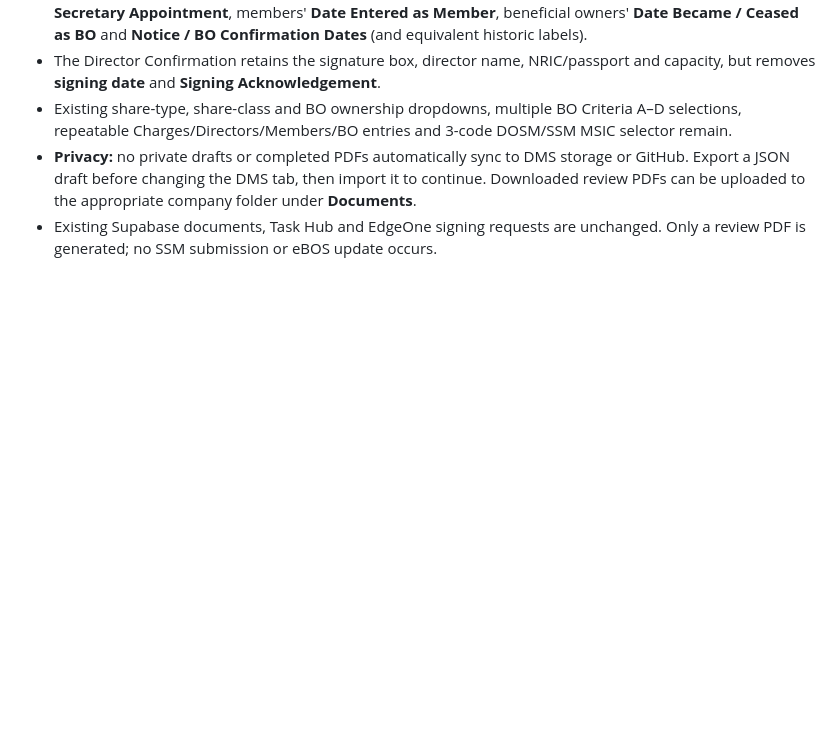
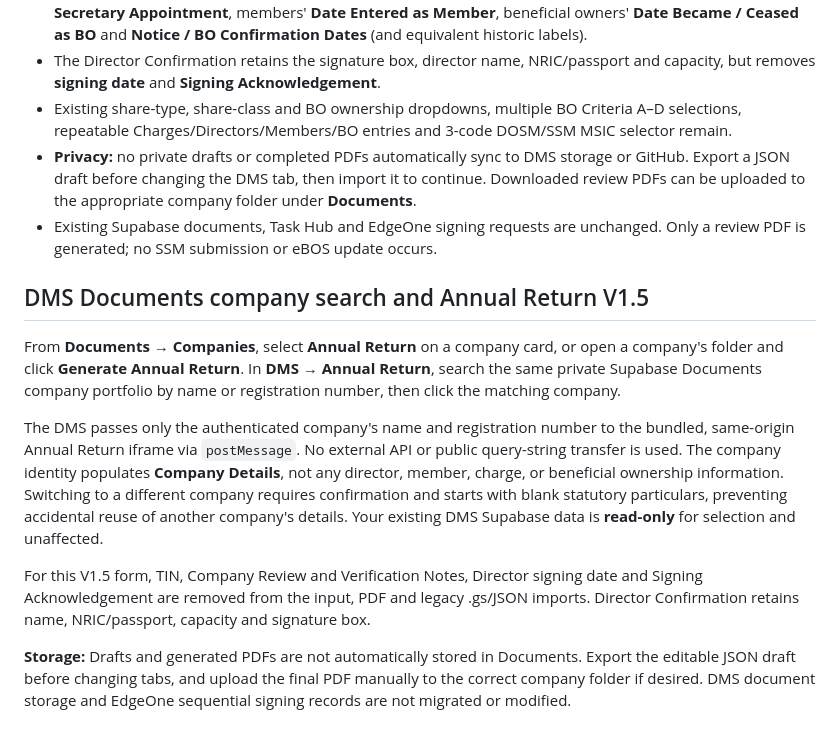
Before and after one commit to zenithloh1016/zhenli-unified-dms, a Markdown page: annual-return/README.md, the part around the change. Drawn GitHub-style; blank space fills up the shorter version.

Commit message:
Document Annual Return company search from DMS Documents and privacy-safe, confirmation-based prefill

```diff
--- a/annual-return/README.md
+++ b/annual-return/README.md
@@ -67,3 +67,14 @@ Company-specific scripts are **not bundled**, to prevent exposing private inform
 - Existing share-type, share-class and BO ownership dropdowns, multiple BO Criteria A–D selections, repeatable Charges/Directors/Members/BO entries and 3-code DOSM/SSM MSIC selector remain.
 - **Privacy:** no private drafts or completed PDFs automatically sync to DMS storage or GitHub. Export a JSON draft before changing the DMS tab, then import it to continue. Downloaded review PDFs can be uploaded to the appropriate company folder under **Documents**.
 - Existing Supabase documents, Task Hub and EdgeOne signing requests are unchanged. Only a review PDF is generated; no SSM submission or eBOS update occurs.
+
+
+## DMS Documents company search and Annual Return V1.5
+
+From **Documents → Companies**, select **Annual Return** on a company card, or open a company's folder and click **Generate Annual Return**. In **DMS → Annual Return**, search the same private Supabase Documents company portfolio by name or registration number, then click the matching company.
+
+The DMS passes only the authenticated company's name and registration number to the bundled, same-origin Annual Return iframe via `postMessage`. No external API or public query-string transfer is used. The company identity populates **Company Details**, not any director, member, charge, or beneficial ownership information. Switching to a different company requires confirmation and starts with blank statutory particulars, preventing accidental reuse of another company's details. Your existing DMS Supabase data is **read-only** for selection and unaffected.
+
+For this V1.5 form, TIN, Company Review and Verification Notes, Director signing date and Signing Acknowledgement are removed from the input, PDF and legacy .gs/JSON imports. Director Confirmation retains name, NRIC/passport, capacity and signature box.
+
+**Storage:** Drafts and generated PDFs are not automatically stored in Documents. Export the editable JSON draft before changing tabs, and upload the final PDF manually to the correct company folder if desired. DMS document storage and EdgeOne sequential signing records are not migrated or modified.
```
